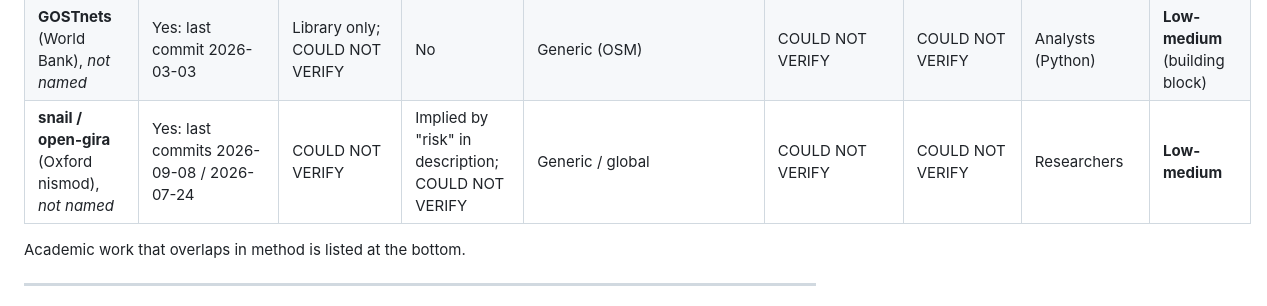
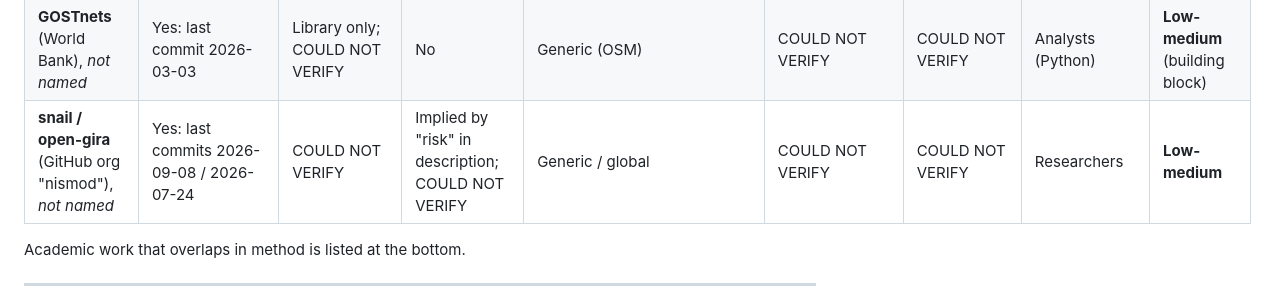
Before and after one commit to geniusbeginner/rural-road-rescue, a Markdown page: research/competitors.md, the part around the change. Drawn GitHub-style.

```diff
--- a/research/competitors.md
+++ b/research/competitors.md
@@ -16,7 +16,7 @@ Checked 2026-09-28. **How the evidence was gathered:** "Excerpt" lines are verba
 | **AccessGrid AI**, *not named* | Repo created 2026-09-19, 0 stars, no licence | Yes: "simulates road closures" | Yes (preset flood/hazmat scenarios) | **Yes**: Mohali/Chandigarh/Panchkula (urban) | Yes (optional raster, **"synthetic fallback"**) | Yes (hospital access) | Planners / emergency responders | **Medium-high** (same idea, urban, very new) |
 | **AccessMod 5** (UNIGE / WHO), *not named* | Yes: last commit 2026-06-05 | COULD NOT VERIFY | COULD NOT VERIFY | Generic | Yes ("catchments of peoples") | Yes | Health planners | **Medium** |
 | **GOSTnets** (World Bank), *not named* | Yes: last commit 2026-03-03 | Library only; COULD NOT VERIFY | No | Generic (OSM) | COULD NOT VERIFY | COULD NOT VERIFY | Analysts (Python) | **Low-medium** (building block) |
-| **snail / open-gira** (Oxford nismod), *not named* | Yes: last commits 2026-09-08 / 2026-07-24 | COULD NOT VERIFY | Implied by "risk" in description; COULD NOT VERIFY | Generic / global | COULD NOT VERIFY | COULD NOT VERIFY | Researchers | **Low-medium** |
+| **snail / open-gira** (GitHub org "nismod"), *not named* | Yes: last commits 2026-09-08 / 2026-07-24 | COULD NOT VERIFY | Implied by "risk" in description; COULD NOT VERIFY | Generic / global | COULD NOT VERIFY | COULD NOT VERIFY | Researchers | **Low-medium** |
 
 Academic work that overlaps in method is listed at the bottom.
 
```
Also changed, not shown: research/backtest_candidates.md (+1 -1 lines).
